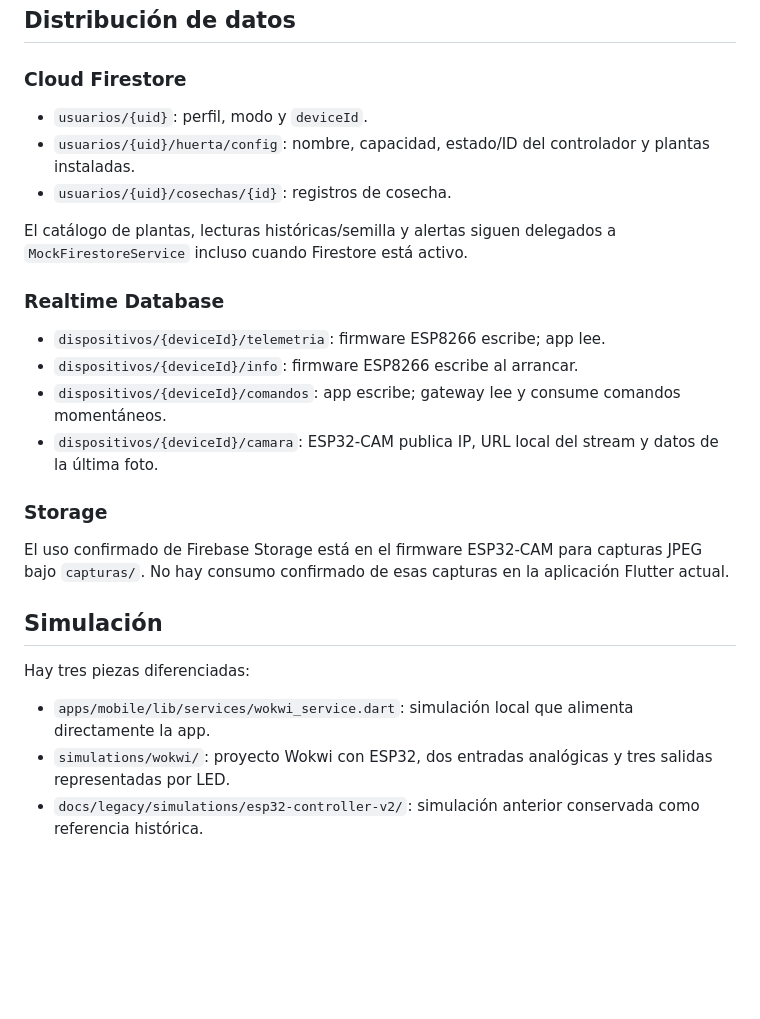
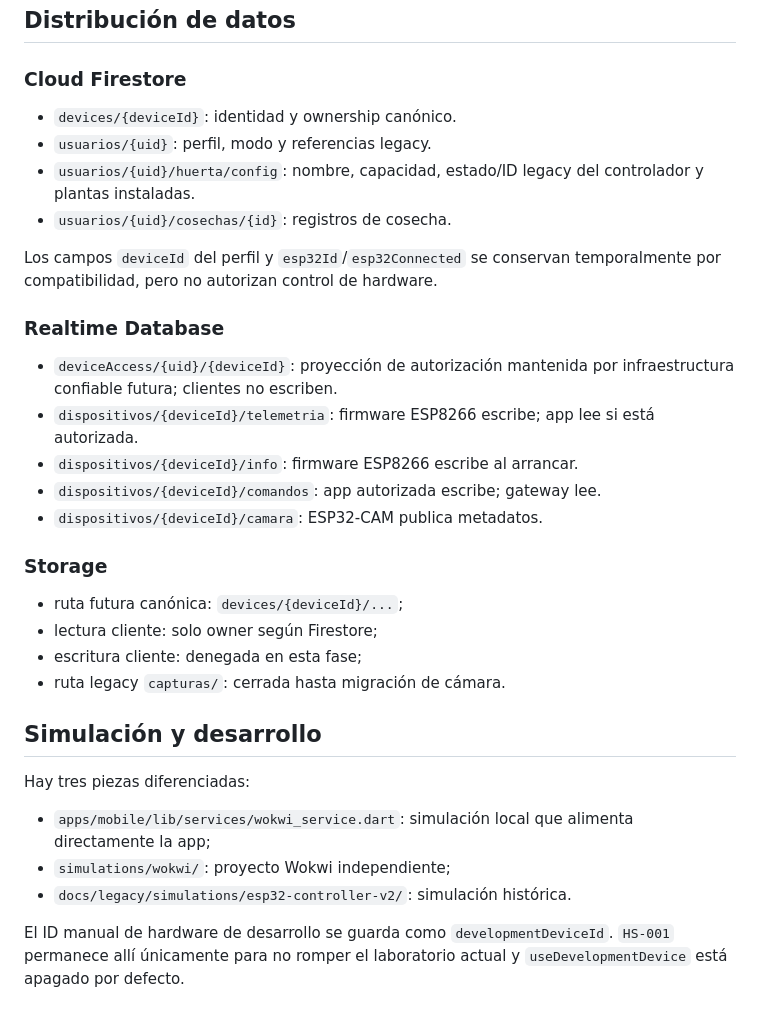
Before and after one commit to ricardochinaski/HydroStack, a Markdown page: docs/architecture.md, the part around one of its changes. GitHub-like rendering; blank space fills up the shorter version.

```diff
--- a/docs/architecture.md
+++ b/docs/architecture.md
@@ -67,27 +100,34 @@ El ESP32-CAM es independiente del Mega y del ESP8266. Usa su propia conexión Wi
 
 ### Cloud Firestore
 
-- `usuarios/{uid}`: perfil, modo y `deviceId`.
-- `usuarios/{uid}/huerta/config`: nombre, capacidad, estado/ID del controlador y plantas instaladas.
+- `devices/{deviceId}`: identidad y ownership canónico.
+- `usuarios/{uid}`: perfil, modo y referencias legacy.
+- `usuarios/{uid}/huerta/config`: nombre, capacidad, estado/ID legacy del controlador y plantas instaladas.
 - `usuarios/{uid}/cosechas/{id}`: registros de cosecha.
 
-El catálogo de plantas, lecturas históricas/semilla y alertas siguen delegados a `MockFirestoreService` incluso cuando Firestore está activo.
+Los campos `deviceId` del perfil y `esp32Id`/`esp32Connected` se conservan temporalmente por compatibilidad, pero no autorizan control de hardware.
 
 ### Realtime Database
 
-- `dispositivos/{deviceId}/telemetria`: firmware ESP8266 escribe; app lee.
+- `deviceAccess/{uid}/{deviceId}`: proyección de autorización mantenida por infraestructura confiable futura; clientes no escriben.
+- `dispositivos/{deviceId}/telemetria`: firmware ESP8266 escribe; app lee si está autorizada.
 - `dispositivos/{deviceId}/info`: firmware ESP8266 escribe al arrancar.
-- `dispositivos/{deviceId}/comandos`: app escribe; gateway lee y consume comandos momentáneos.
-- `dispositivos/{deviceId}/camara`: ESP32-CAM publica IP, URL local del stream y datos de la última foto.
+- `dispositivos/{deviceId}/comandos`: app autorizada escribe; gateway lee.
+- `dispositivos/{deviceId}/camara`: ESP32-CAM publica metadatos.
 
 ### Storage
 
-El uso confirmado de Firebase Storage está en el firmware ESP32-CAM para capturas JPEG bajo `capturas/`. No hay consumo confirmado de esas capturas en la aplicación Flutter actual.
+- ruta futura canónica: `devices/{deviceId}/...`;
+- lectura cliente: solo owner según Firestore;
+- escritura cliente: denegada en esta fase;
+- ruta legacy `capturas/`: cerrada hasta migración de cámara.
 
-## Simulación
+## Simulación y desarrollo
 
 Hay tres piezas diferenciadas:
 
-- `apps/mobile/lib/services/wokwi_service.dart`: simulación local que alimenta directamente la app.
-- `simulations/wokwi/`: proyecto Wokwi con ESP32, dos entradas analógicas y tres salidas representadas por LED.
-- `docs/legacy/simulations/esp32-controller-v2/`: simulación anterior conservada como referencia histórica.
+- `apps/mobile/lib/services/wokwi_service.dart`: simulación local que alimenta directamente la app;
+- `simulations/wokwi/`: proyecto Wokwi independiente;
+- `docs/legacy/simulations/esp32-controller-v2/`: simulación histórica.
+
+El ID manual de hardware de desarrollo se guarda como `developmentDeviceId`. `HS-001` permanece allí únicamente para no romper el laboratorio actual y `useDevelopmentDevice` está apagado por defecto.
```
Also changed, not shown: other parts of docs/architecture.md (+42 -9 lines).
